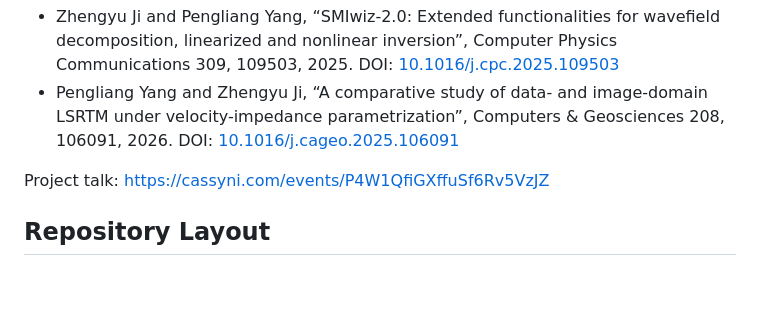
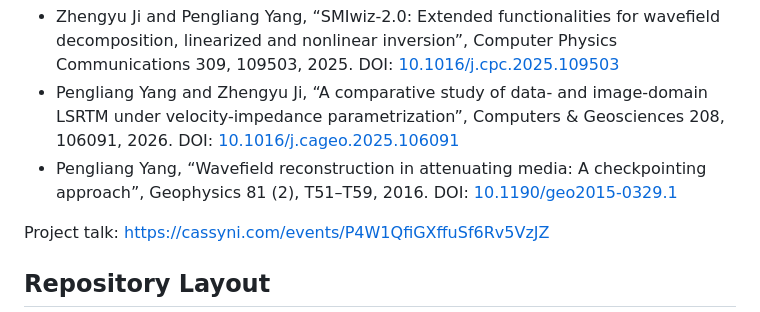
Before and after one commit to yangpl/SMIwiz, a Markdown page: README.md, the part around the change. Rendered like a GitHub page; blank space fills up the shorter version.

Commit message:
add old wavefield reconstruction paper

```diff
--- a/README.md
+++ b/README.md
@@ -27,6 +27,7 @@ If you use this code in research, cite the relevant paper(s):
 - Pengliang Yang, “SMIwiz: An integrated toolbox for multidimensional seismic modelling and imaging”, Computer Physics Communications 295, 109011, 2024. DOI: [10.1016/j.cpc.2023.109011](https://doi.org/10.1016/j.cpc.2023.109011)
 - Zhengyu Ji and Pengliang Yang, “SMIwiz-2.0: Extended functionalities for wavefield decomposition, linearized and nonlinear inversion”, Computer Physics Communications 309, 109503, 2025. DOI: [10.1016/j.cpc.2025.109503](https://doi.org/10.1016/j.cpc.2025.109503)
 - Pengliang Yang and Zhengyu Ji, “A comparative study of data- and image-domain LSRTM under velocity-impedance parametrization”, Computers & Geosciences 208, 106091, 2026. DOI: [10.1016/j.cageo.2025.106091](https://doi.org/10.1016/j.cageo.2025.106091)
+- Pengliang Yang, “Wavefield reconstruction in attenuating media: A checkpointing approach”, Geophysics 81 (2), T51–T59, 2016. DOI: [10.1190/geo2015-0329.1](https://doi.org/10.1190/geo2015-0329.1)
 
 Project talk: <https://cassyni.com/events/P4W1QfiGXffuSf6Rv5VzJZ>
 
```
